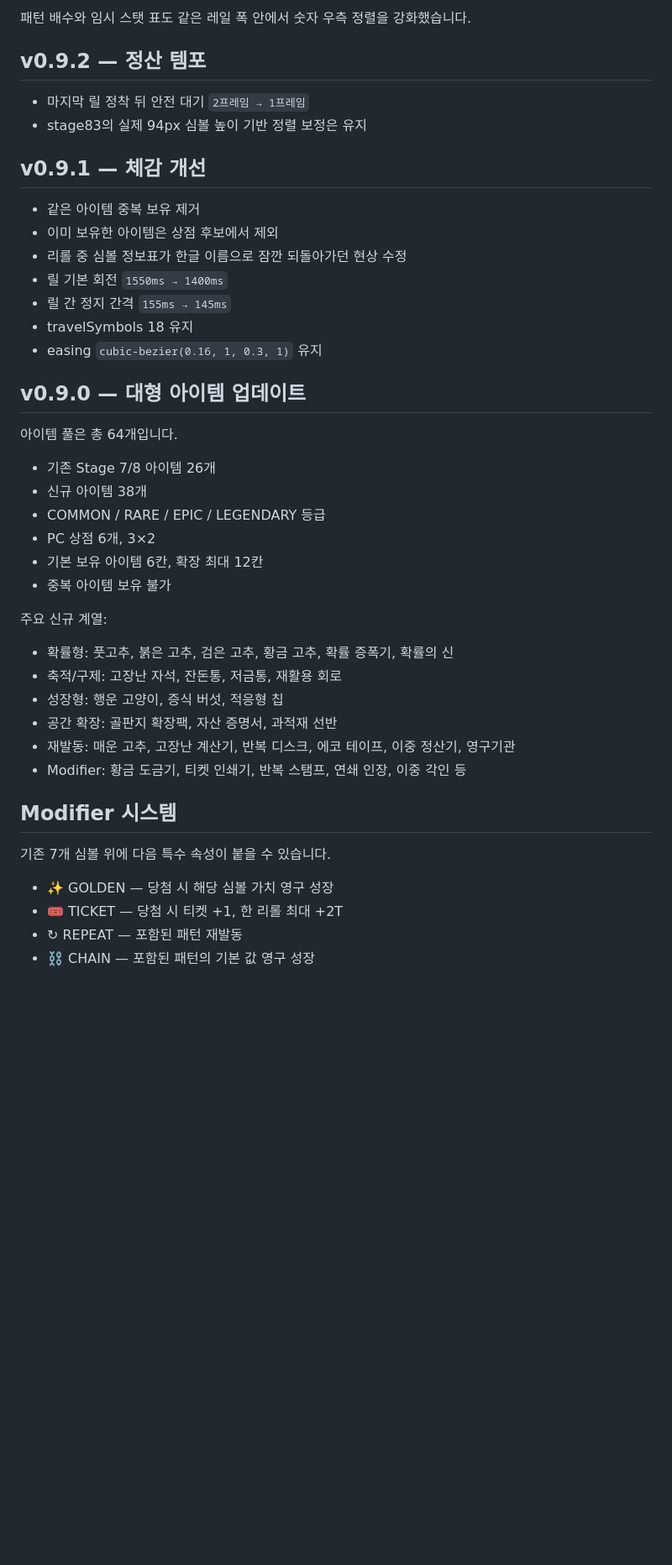
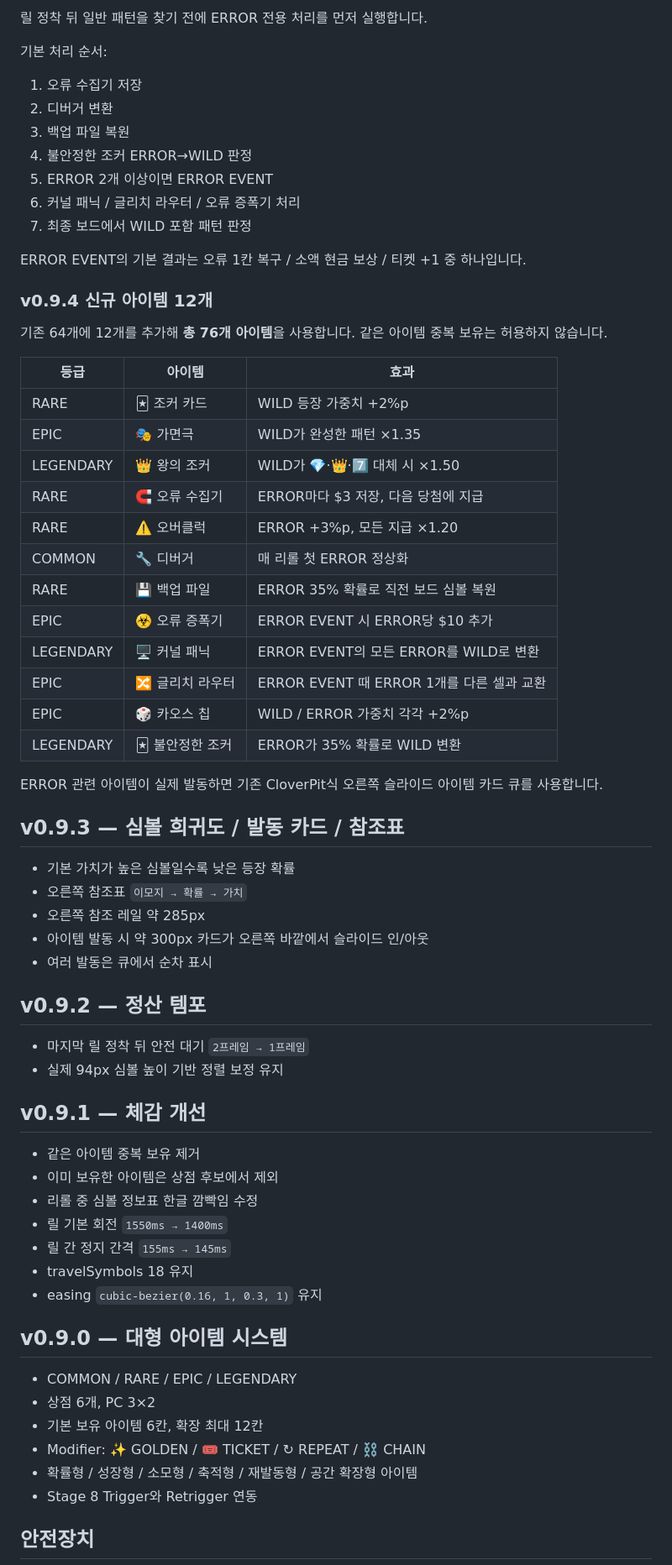
Before and after one commit to kimhjrr6495-cmyk/kdyun, a Markdown page: README.md, the part around one of its changes. Shown at 84% size. Drawn GitHub-style; blank space fills up the shorter version.

```diff
--- a/README.md
+++ b/README.md
@@ -80,47 +73,71 @@ v0.9.2의 고정 상태창을 제거하고, 발동한 아이템 카드 자체가
 
-패턴 배수와 임시 스탯 표도 같은 레일 폭 안에서 숫자 우측 정렬을 강화했습니다.
+릴 정착 뒤 일반 패턴을 찾기 전에 ERROR 전용 처리를 먼저 실행합니다.
+
+기본 처리 순서:
+
+1. 오류 수집기 저장
+2. 디버거 변환
+3. 백업 파일 복원
+4. 불안정한 조커 ERROR→WILD 판정
+5. ERROR 2개 이상이면 ERROR EVENT
+6. 커널 패닉 / 글리치 라우터 / 오류 증폭기 처리
+7. 최종 보드에서 WILD 포함 패턴 판정
+
+ERROR EVENT의 기본 결과는 오류 1칸 복구 / 소액 현금 보상 / 티켓 +1 중 하나입니다.
+
+### v0.9.4 신규 아이템 12개
+
+기존 64개에 12개를 추가해 **총 76개 아이템**을 사용합니다.
+같은 아이템 중복 보유는 허용하지 않습니다.
+
+| 등급 | 아이템 | 효과 |
+| --- | --- | --- |
+| RARE | 🃏 조커 카드 | WILD 등장 가중치 +2%p |
+| EPIC | 🎭 가면극 | WILD가 완성한 패턴 ×1.35 |
+| LEGENDARY | 👑 왕의 조커 | WILD가 💎·👑·7️⃣ 대체 시 ×1.50 |
+| RARE | 🧲 오류 수집기 | ERROR마다 $3 저장, 다음 당첨에 지급 |
+| RARE | ⚠️ 오버클럭 | ERROR +3%p, 모든 지급 ×1.20 |
+| COMMON | 🔧 디버거 | 매 리롤 첫 ERROR 정상화 |
+| RARE | 💾 백업 파일 | ERROR 35% 확률로 직전 보드 심볼 복원 |
+| EPIC | ☣️ 오류 증폭기 | ERROR EVENT 시 ERROR당 $10 추가 |
+| LEGENDARY | 🖥️ 커널 패닉 | ERROR EVENT의 모든 ERROR를 WILD로 변환 |
+| EPIC | 🔀 글리치 라우터 | ERROR EVENT 때 ERROR 1개를 다른 셀과 교환 |
+| EPIC | 🎲 카오스 칩 | WILD / ERROR 가중치 각각 +2%p |
+| LEGENDARY | 🃏 불안정한 조커 | ERROR가 35% 확률로 WILD 변환 |
+
+ERROR 관련 아이템이 실제 발동하면 기존 CloverPit식 오른쪽 슬라이드 아이템 카드 큐를 사용합니다.
+
+## v0.9.3 — 심볼 희귀도 / 발동 카드 / 참조표
+
+- 기본 가치가 높은 심볼일수록 낮은 등장 확률
+- 오른쪽 참조표 `이모지 → 확률 → 가치`
+- 오른쪽 참조 레일 약 285px
+- 아이템 발동 시 약 300px 카드가 오른쪽 바깥에서 슬라이드 인/아웃
+- 여러 발동은 큐에서 순차 표시
 
 ## v0.9.2 — 정산 템포
 
 - 마지막 릴 정착 뒤 안전 대기 `2프레임 → 1프레임`
-- stage83의 실제 94px 심볼 높이 기반 정렬 보정은 유지
+- 실제 94px 심볼 높이 기반 정렬 보정 유지
 
 ## v0.9.1 — 체감 개선
 
 - 같은 아이템 중복 보유 제거
 - 이미 보유한 아이템은 상점 후보에서 제외
-- 리롤 중 심볼 정보표가 한글 이름으로 잠깐 되돌아가던 현상 수정
+- 리롤 중 심볼 정보표 한글 깜빡임 수정
 - 릴 기본 회전 `1550ms → 1400ms`
 - 릴 간 정지 간격 `155ms → 145ms`
 - travelSymbols 18 유지
 - easing `cubic-bezier(0.16, 1, 0.3, 1)` 유지
 
-## v0.9.0 — 대형 아이템 업데이트
+## v0.9.0 — 대형 아이템 시스템
 
-아이템 풀은 총 64개입니다.
+- COMMON / RARE / EPIC / LEGENDARY
+- 상점 6개, PC 3×2
+- 기본 보유 아이템 6칸, 확장 최대 12칸
+- Modifier: ✨ GOLDEN / 🎟️ TICKET / ↻ REPEAT / ⛓️ CHAIN
+- 확률형 / 성장형 / 소모형 / 축적형 / 재발동형 / 공간 확장형 아이템
+- Stage 8 Trigger와 Retrigger 연동
 
-- 기존 Stage 7/8 아이템 26개
-- 신규 아이템 38개
-- COMMON / RARE / EPIC / LEGENDARY 등급
-- PC 상점 6개, 3×2
-- 기본 보유 아이템 6칸, 확장 최대 12칸
-- 중복 아이템 보유 불가
+## 안전장치
 
-주요 신규 계열:
-
-- 확률형: 풋고추, 붉은 고추, 검은 고추, 황금 고추, 확률 증폭기, 확률의 신
-- 축적/구제: 고장난 자석, 잔돈통, 저금통, 재활용 회로
-- 성장형: 행운 고양이, 증식 버섯, 적응형 칩
-- 공간 확장: 골판지 확장팩, 자산 증명서, 과적재 선반
-- 재발동: 매운 고추, 고장난 계산기, 반복 디스크, 에코 테이프, 이중 정산기, 영구기관
-- Modifier: 황금 도금기, 티켓 인쇄기, 반복 스탬프, 연쇄 인장, 이중 각인 등
-
-## Modifier 시스템
-
-기존 7개 심볼 위에 다음 특수 속성이 붙을 수 있습니다.
-
-- ✨ GOLDEN — 당첨 시 해당 심볼 가치 영구 성장
-- 🎟️ TICKET — 당첨 시 티켓 +1, 한 리롤 최대 +2T
-- ↻ REPEAT — 포함된 패턴 재발동
-- ⛓️ CHAIN — 포함된 패턴의 기본 값 영구 성장
-
```
Also changed, not shown: other parts of README.md (+55 -83 lines).
